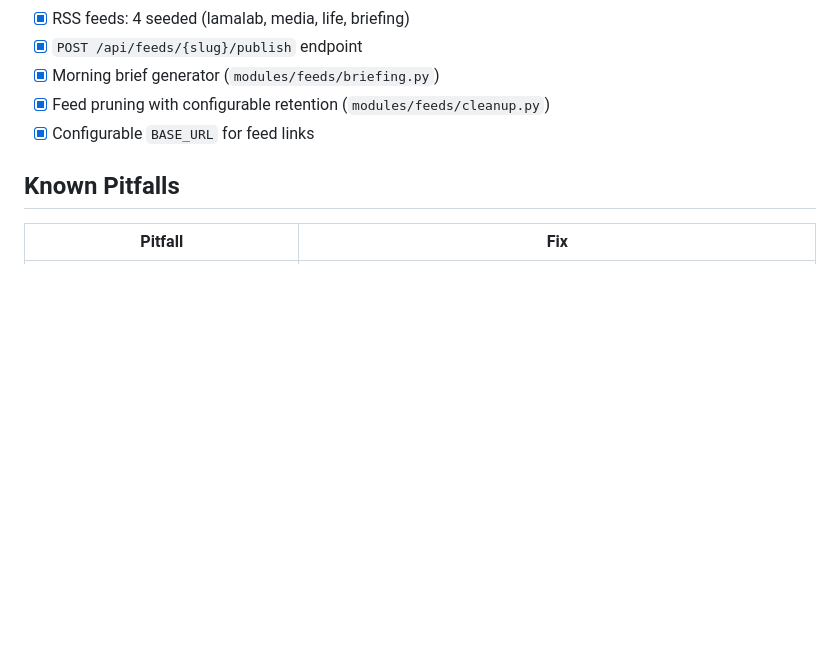
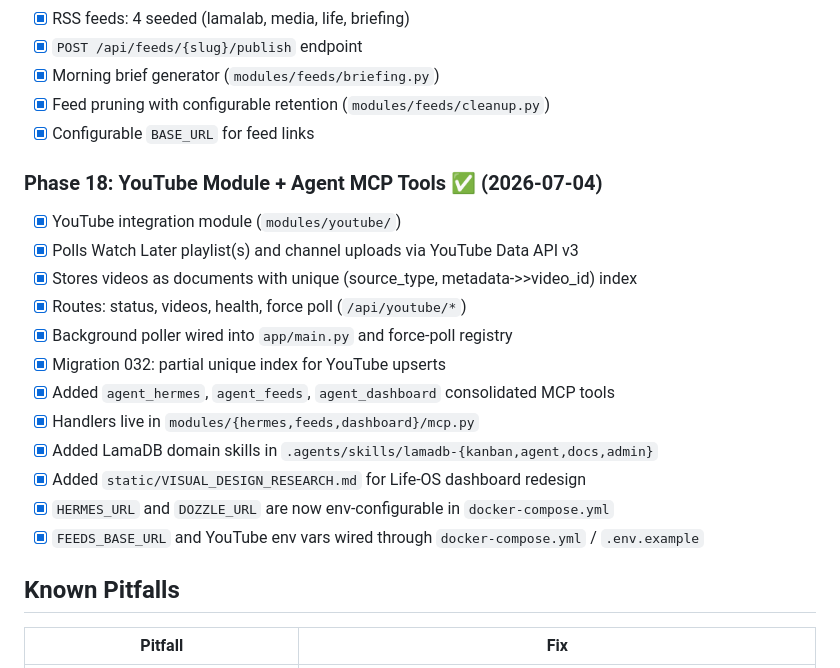
Before and after one commit to aliforfaen/LamaDB, a Markdown page: AGENTS.md, the part around the change. GitHub-like rendering; blank space fills up the shorter version.

Commit message:
docs(AGENTS): add Phase 18 completed phase summary

```diff
--- a/AGENTS.md
+++ b/AGENTS.md
@@ -504,6 +504,20 @@ ssh lamadb-dev "docker logs lamadb_api --tail 20"
 - [x] Feed pruning with configurable retention (`modules/feeds/cleanup.py`)
 - [x] Configurable `BASE_URL` for feed links
 
+### Phase 18: YouTube Module + Agent MCP Tools ✅ (2026-07-04)
+- [x] YouTube integration module (`modules/youtube/`)
+- [x] Polls Watch Later playlist(s) and channel uploads via YouTube Data API v3
+- [x] Stores videos as documents with unique (source_type, metadata->>video_id) index
+- [x] Routes: status, videos, health, force poll (`/api/youtube/*`)
+- [x] Background poller wired into `app/main.py` and force-poll registry
+- [x] Migration 032: partial unique index for YouTube upserts
+- [x] Added `agent_hermes`, `agent_feeds`, `agent_dashboard` consolidated MCP tools
+- [x] Handlers live in `modules/{hermes,feeds,dashboard}/mcp.py`
+- [x] Added LamaDB domain skills in `.agents/skills/lamadb-{kanban,agent,docs,admin}`
+- [x] Added `static/VISUAL_DESIGN_RESEARCH.md` for Life-OS dashboard redesign
+- [x] `HERMES_URL` and `DOZZLE_URL` are now env-configurable in `docker-compose.yml`
+- [x] `FEEDS_BASE_URL` and YouTube env vars wired through `docker-compose.yml` / `.env.example`
+
 ## Known Pitfalls
 
 | Pitfall | Fix |
```
